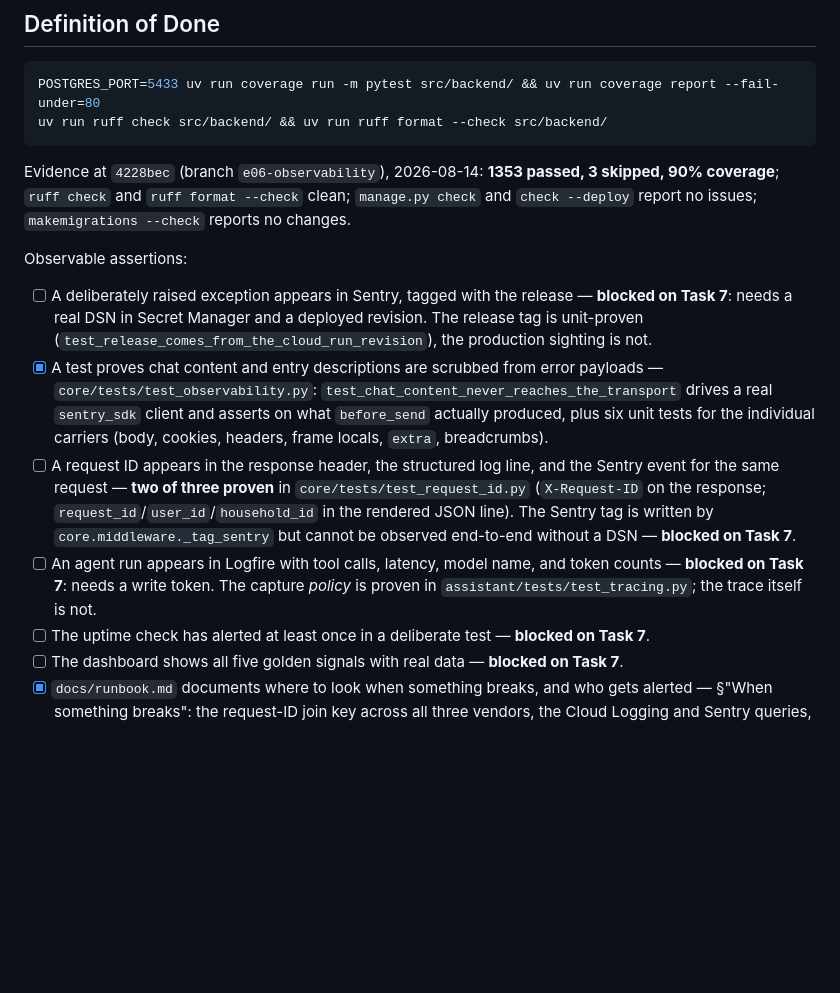
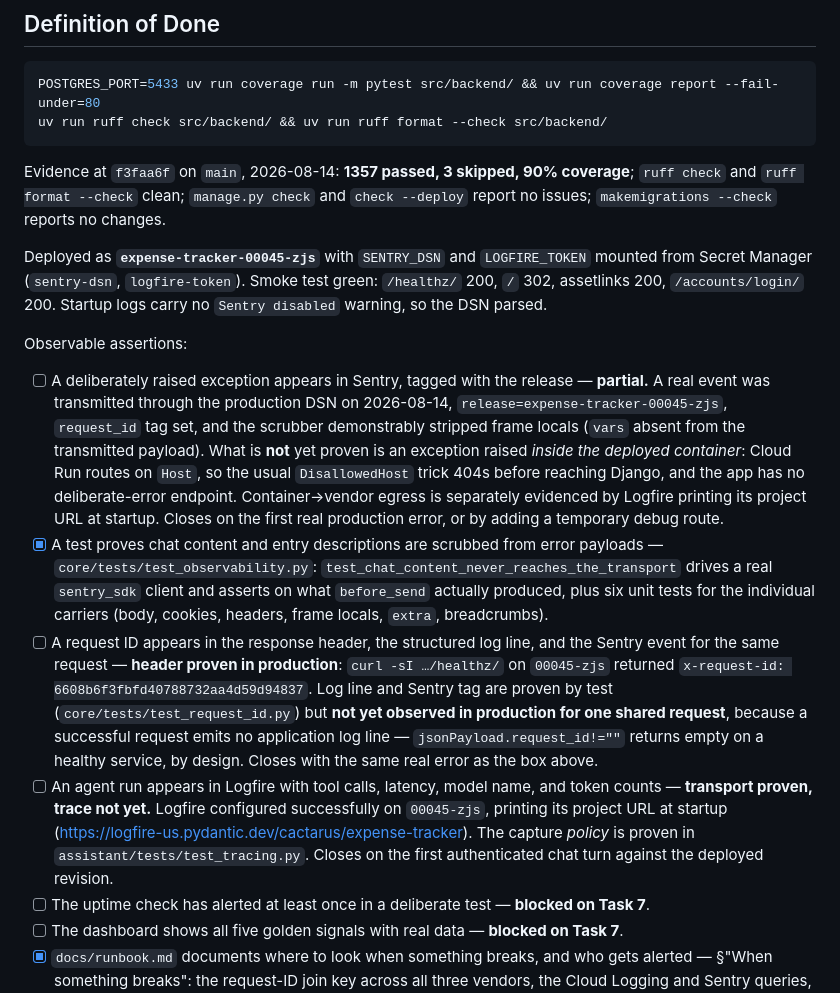
Before and after one commit to bessavagner/expense_tracker_v2, a Markdown page: docs/backlog/E06-observability-and-agent-tracing.md, the part around the change. GitHub-like rendering; blank space fills up the shorter version.

````diff
--- a/docs/backlog/E06-observability-and-agent-tracing.md
+++ b/docs/backlog/E06-observability-and-agent-tracing.md
@@ -94,17 +94,21 @@ POSTGRES_PORT=5433 uv run coverage run -m pytest src/backend/ && uv run coverage
 uv run ruff check src/backend/ && uv run ruff format --check src/backend/
 ```
 
-Evidence at `4228bec` (branch `e06-observability`), 2026-08-14:
-**1353 passed, 3 skipped, 90% coverage**; `ruff check` and `ruff format --check`
-clean; `manage.py check` and `check --deploy` report no issues;
-`makemigrations --check` reports no changes.
+Evidence at `f3faa6f` on `main`, 2026-08-14: **1357 passed, 3 skipped, 90%
+coverage**; `ruff check` and `ruff format --check` clean; `manage.py check` and
+`check --deploy` report no issues; `makemigrations --check` reports no changes.
+
+Deployed as **`expense-tracker-00045-zjs`** with `SENTRY_DSN` and
+`LOGFIRE_TOKEN` mounted from Secret Manager (`sentry-dsn`, `logfire-token`).
+Smoke test green: `/healthz/` 200, `/` 302, assetlinks 200, `/accounts/login/`
+200. Startup logs carry no `Sentry disabled` warning, so the DSN parsed.
 
 Observable assertions:
 
-- [ ] A deliberately raised exception appears in Sentry, tagged with the release — **blocked on Task 7**: needs a real DSN in Secret Manager and a deployed revision. The release tag is unit-proven (`test_release_comes_from_the_cloud_run_revision`), the production sighting is not.
+- [ ] A deliberately raised exception appears in Sentry, tagged with the release — **partial.** A real event was transmitted through the production DSN on 2026-08-14, `release=expense-tracker-00045-zjs`, `request_id` tag set, and the scrubber demonstrably stripped frame locals (`vars` absent from the transmitted payload). What is **not** yet proven is an exception raised *inside the deployed container*: Cloud Run routes on `Host`, so the usual `DisallowedHost` trick 404s before reaching Django, and the app has no deliberate-error endpoint. Container→vendor egress is separately evidenced by Logfire printing its project URL at startup. Closes on the first real production error, or by adding a temporary debug route.
 - [x] A test proves chat content and entry descriptions are scrubbed from error payloads — `core/tests/test_observability.py`: `test_chat_content_never_reaches_the_transport` drives a real `sentry_sdk` client and asserts on what `before_send` actually produced, plus six unit tests for the individual carriers (body, cookies, headers, frame locals, `extra`, breadcrumbs).
-- [ ] A request ID appears in the response header, the structured log line, and the Sentry event for the same request — **two of three proven** in `core/tests/test_request_id.py` (`X-Request-ID` on the response; `request_id`/`user_id`/`household_id` in the rendered JSON line). The Sentry tag is written by `core.middleware._tag_sentry` but cannot be observed end-to-end without a DSN — **blocked on Task 7**.
-- [ ] An agent run appears in Logfire with tool calls, latency, model name, and token counts — **blocked on Task 7**: needs a write token. The capture *policy* is proven in `assistant/tests/test_tracing.py`; the trace itself is not.
+- [ ] A request ID appears in the response header, the structured log line, and the Sentry event for the same request — **header proven in production**: `curl -sI …/healthz/` on `00045-zjs` returned `x-request-id: 6608b6f3fbfd40788732aa4d59d94837`. Log line and Sentry tag are proven by test (`core/tests/test_request_id.py`) but **not yet observed in production for one shared request**, because a successful request emits no application log line — `jsonPayload.request_id!=""` returns empty on a healthy service, by design. Closes with the same real error as the box above.
+- [ ] An agent run appears in Logfire with tool calls, latency, model name, and token counts — **transport proven, trace not yet.** Logfire configured successfully on `00045-zjs`, printing its project URL at startup (<https://logfire-us.pydantic.dev/cactarus/expense-tracker>). The capture *policy* is proven in `assistant/tests/test_tracing.py`. Closes on the first authenticated chat turn against the deployed revision.
 - [ ] The uptime check has alerted at least once in a deliberate test — **blocked on Task 7**.
 - [ ] The dashboard shows all five golden signals with real data — **blocked on Task 7**.
 - [x] `docs/runbook.md` documents where to look when something breaks, and who gets alerted — §"When something breaks": the request-ID join key across all three vendors, the Cloud Logging and Sentry queries, what a Logfire span holds, what is deliberately *not* reported, and the alert channels. The alert subsection is marked pending until Task 7 provisions the channels.
````
Also changed, not shown: docs/runbook.md (+25 -10 lines).
